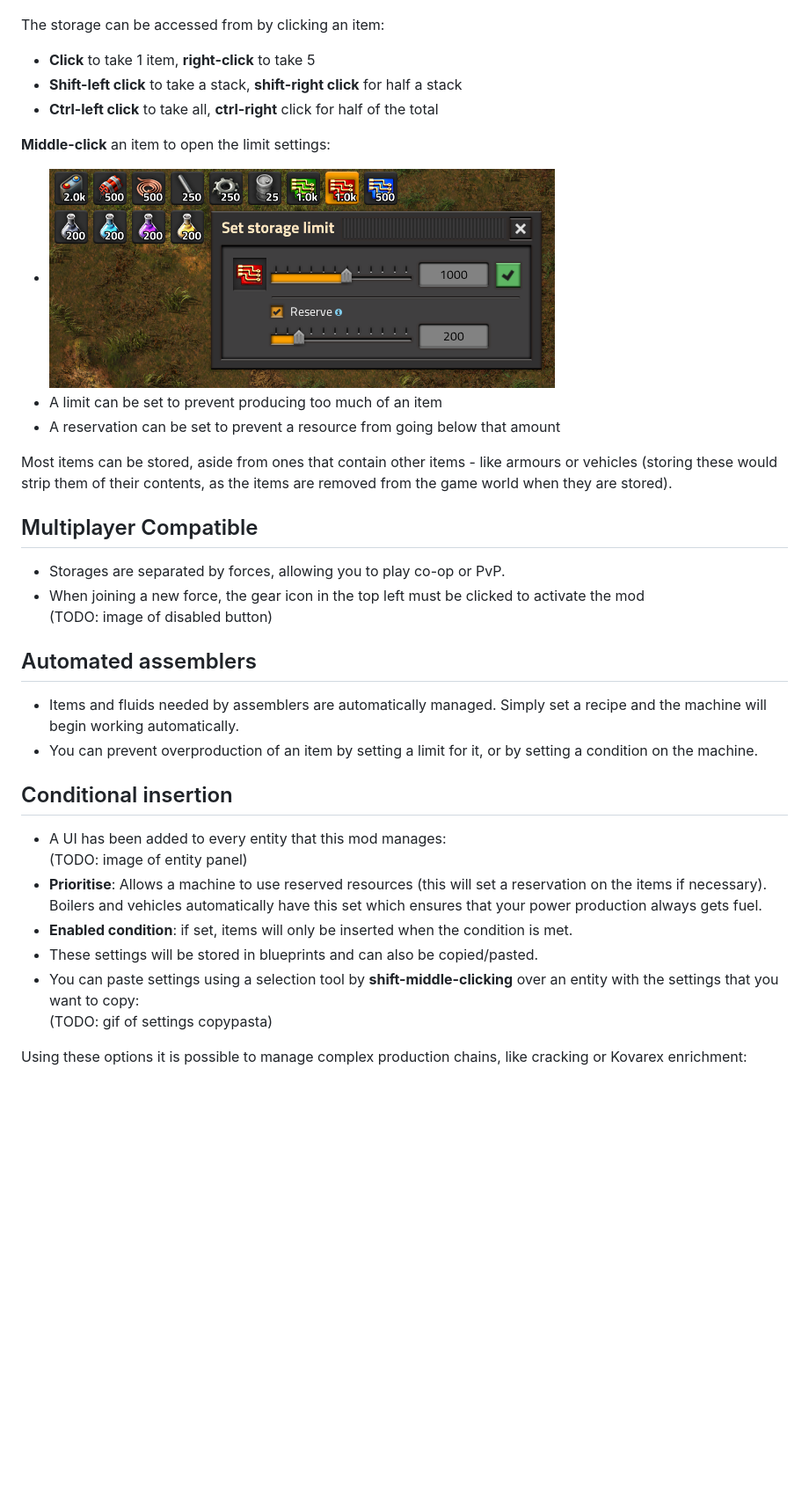
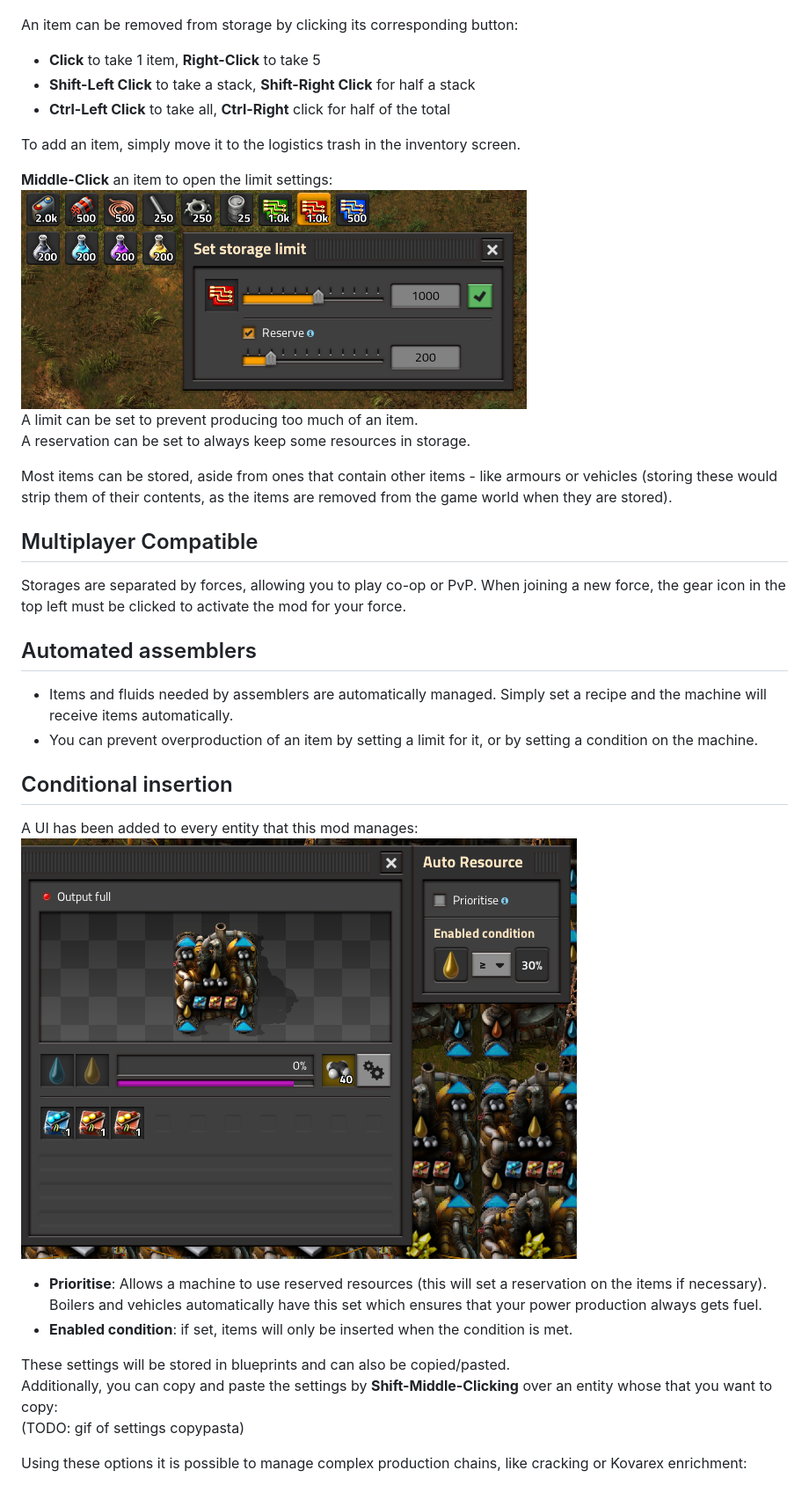
Before and after one commit to udf/factorio-auto-resource-redux, a Markdown page: auto-resource-redux/README.md, the part around the change. Shown at 88% size. GitHub-like rendering; pictures changed too: images/entity-panel.png (added); blank space fills up the shorter version.

```diff
--- a/auto-resource-redux/README.md
+++ b/auto-resource-redux/README.md
@@ -8,34 +8,36 @@ Each force (team) gets a global storage that's unique to each surface.
   The items in the storage are shown in a table at the top of the screen:
   ![List of items in the storage](https://raw.githubusercontent.com/udf/factorio-auto-resource-redux/master/images/resource-list.png)
 
-The storage can be accessed from by clicking an item:
-- **Click** to take 1 item, **right-click** to take 5
-- **Shift-left click** to take a stack, **shift-right click** for half a stack
-- **Ctrl-left click** to take all, **ctrl-right** click for half of the total
+An item can be removed from storage by clicking its corresponding button:
+- **Click** to take 1 item, **Right-Click** to take 5
+- **Shift-Left Click** to take a stack, **Shift-Right Click** for half a stack
+- **Ctrl-Left Click** to take all, **Ctrl-Right** click for half of the total
 
-**Middle-click** an item to open the limit settings:
--   ![Limit dialogue](https://raw.githubusercontent.com/udf/factorio-auto-resource-redux/master/images/resource-limit.png)
-- A limit can be set to prevent producing too much of an item
-- A reservation can be set to prevent a resource from going below that amount
+To add an item, simply move it to the logistics trash in the inventory screen.
+
+**Middle-Click** an item to open the limit settings:
+![Limit dialogue](https://raw.githubusercontent.com/udf/factorio-auto-resource-redux/master/images/resource-limit.png)
+A limit can be set to prevent producing too much of an item.
+A reservation can be set to always keep some resources in storage.
 
 Most items can be stored, aside from ones that contain other items - like armours or vehicles (storing these would strip them of their contents, as the items are removed from the game world when they are stored).
 
 ## Multiplayer Compatible
-- Storages are separated by forces, allowing you to play co-op or PvP.
-- When joining a new force, the gear icon in the top left must be clicked to activate the mod
-(TODO: image of disabled button)
+Storages are separated by forces, allowing you to play co-op or PvP.
+When joining a new force, the gear icon in the top left must be clicked to activate the mod for your force.
 
 ## Automated assemblers
-- Items and fluids needed by assemblers are automatically managed. Simply set a recipe and the machine will begin working automatically.
+- Items and fluids needed by assemblers are automatically managed. Simply set a recipe and the machine will receive items automatically.
 - You can prevent overproduction of an item by setting a limit for it, or by setting a condition on the machine.
 
 ## Conditional insertion
-- A UI has been added to every entity that this mod manages:
-(TODO: image of entity panel)
+A UI has been added to every entity that this mod manages:
+![Entity panel](https://raw.githubusercontent.com/udf/factorio-auto-resource-redux/master/images/entity-panel.png)
 - **Prioritise**: Allows a machine to use reserved resources (this will set a reservation on the items if necessary). Boilers and vehicles automatically have this set which ensures that your power production always gets fuel.
 - **Enabled condition**: if set, items will only be inserted when the condition is met.
-- These settings will be stored in blueprints and can also be copied/pasted.
-- You can paste settings using a selection tool by **shift-middle-clicking** over an entity with the settings that you want to copy:
+
+These settings will be stored in blueprints and can also be copied/pasted.
+Additionally, you can copy and paste the settings by **Shift-Middle-Clicking** over an entity whose that you want to copy:
 (TODO: gif of settings copypasta)
 
 Using these options it is possible to manage complex production chains, like cracking or Kovarex enrichment:
```
